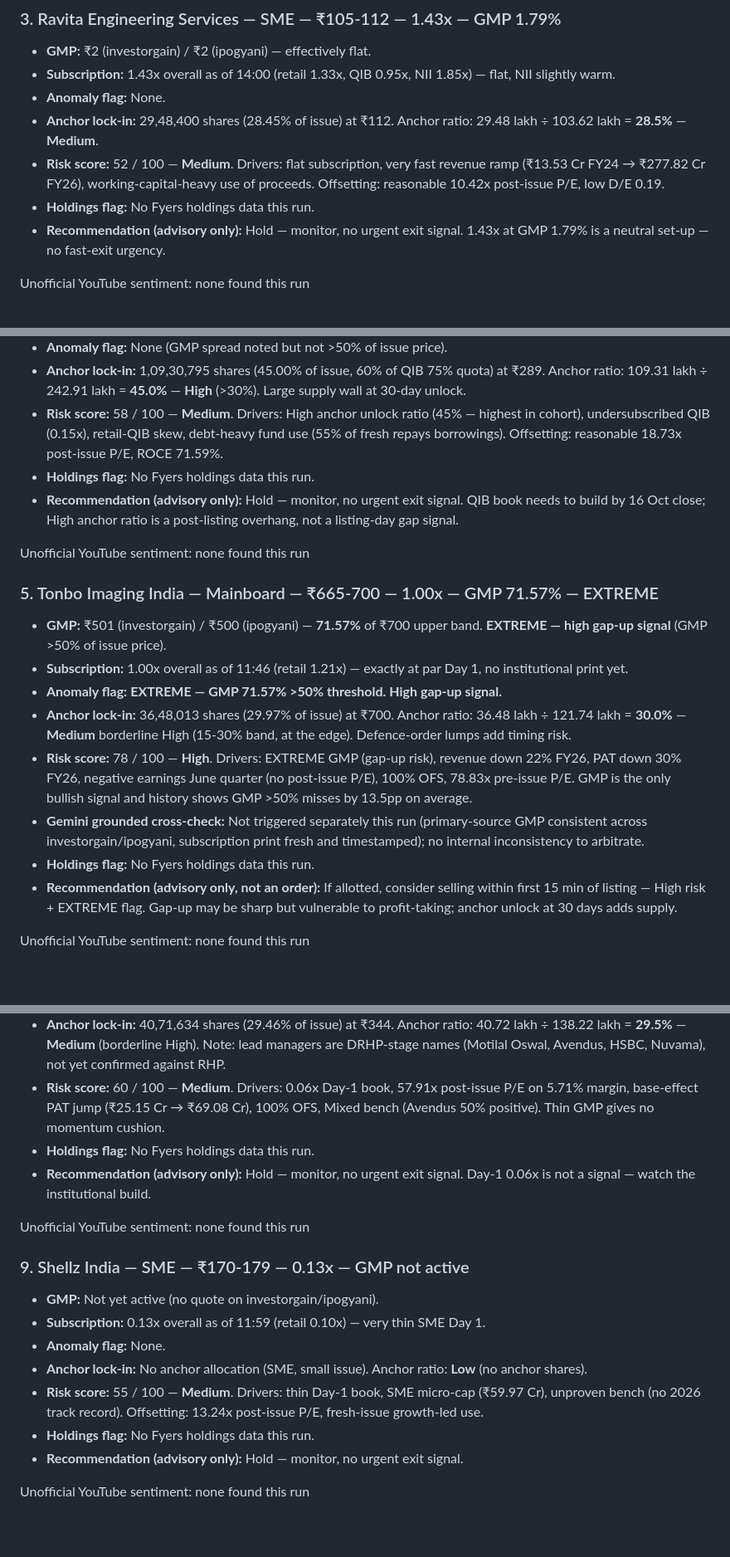
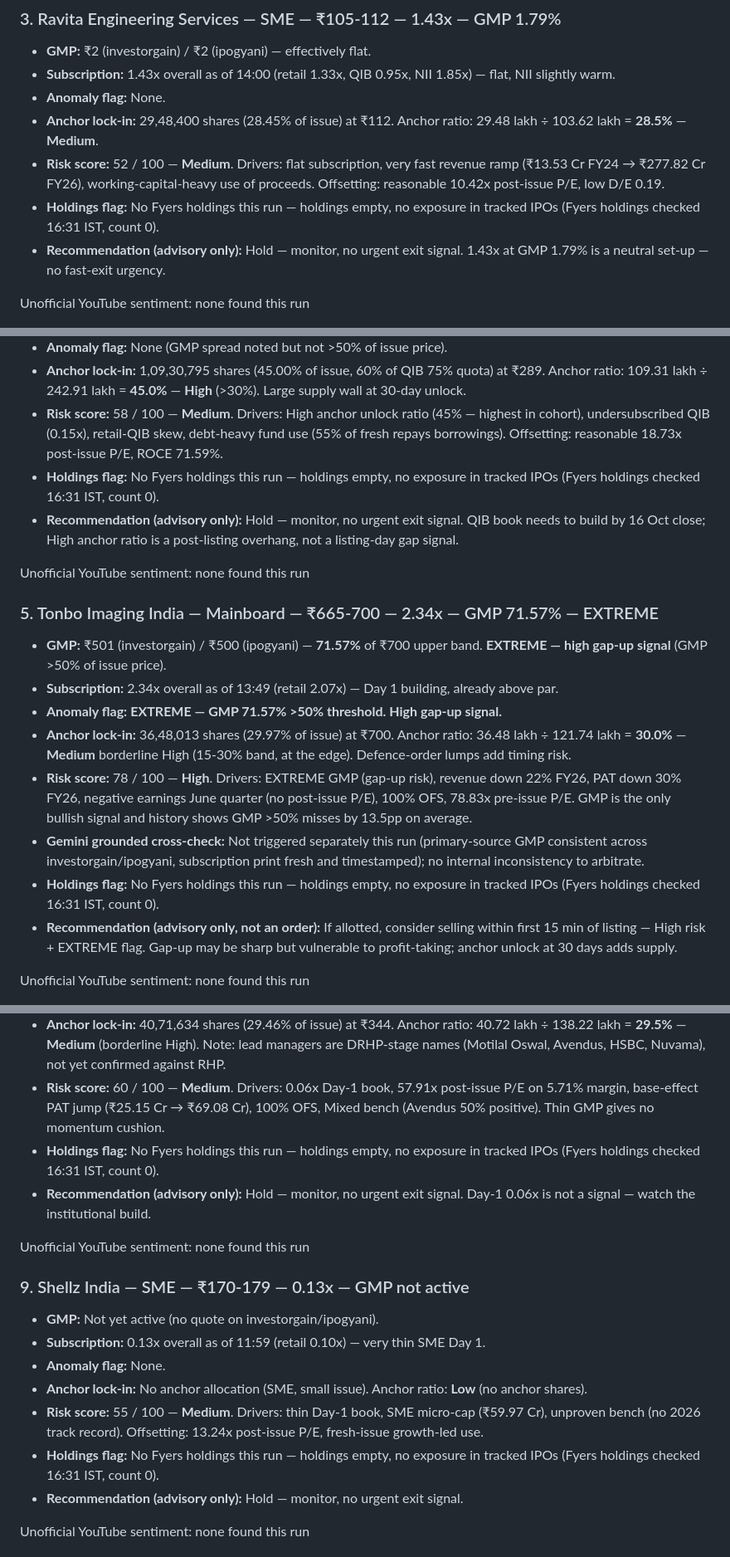
Before and after one commit to SushrutBhargava/India_ipo_summary_report, a Markdown page: listing-risk-desk-2026-10-15.md, 3 parts joined by grey strips. Shown at 83% size. Rendered like a GitHub page; blank space fills up the shorter version.

```diff
--- a/listing-risk-desk-2026-10-15.md
+++ b/listing-risk-desk-2026-10-15.md
@@ -62,7 +62,7 @@ Unofficial YouTube sentiment: none found this run
 - **Anomaly flag:** None.
 - **Anchor lock-in:** 29,48,400 shares (28.45% of issue) at ₹112. Anchor ratio: 29.48 lakh ÷ 103.62 lakh = **28.5%** — **Medium**.
 - **Risk score:** 52 / 100 — **Medium**. Drivers: flat subscription, very fast revenue ramp (₹13.53 Cr FY24 → ₹277.82 Cr FY26), working-capital-heavy use of proceeds. Offsetting: reasonable 10.42x post-issue P/E, low D/E 0.19.
-- **Holdings flag:** No Fyers holdings data this run.
+- **Holdings flag:** No Fyers holdings this run — holdings empty, no exposure in tracked IPOs (Fyers holdings checked 16:31 IST, count 0).
 - **Recommendation (advisory only):** Hold — monitor, no urgent exit signal. 1.43x at GMP 1.79% is a neutral set-up — no fast-exit urgency.
 
 Unofficial YouTube sentiment: none found this run
@@ -74,20 +74,20 @@ Unofficial YouTube sentiment: none found this run
 - **Anomaly flag:** None (GMP spread noted but not >50% of issue price).
 - **Anchor lock-in:** 1,09,30,795 shares (45.00% of issue, 60% of QIB 75% quota) at ₹289. Anchor ratio: 109.31 lakh ÷ 242.91 lakh = **45.0%** — **High** (>30%). Large supply wall at 30-day unlock.
 - **Risk score:** 58 / 100 — **Medium**. Drivers: High anchor unlock ratio (45% — highest in cohort), undersubscribed QIB (0.15x), retail-QIB skew, debt-heavy fund use (55% of fresh repays borrowings). Offsetting: reasonable 18.73x post-issue P/E, ROCE 71.59%.
-- **Holdings flag:** No Fyers holdings data this run.
+- **Holdings flag:** No Fyers holdings this run — holdings empty, no exposure in tracked IPOs (Fyers holdings checked 16:31 IST, count 0).
 - **Recommendation (advisory only):** Hold — monitor, no urgent exit signal. QIB book needs to build by 16 Oct close; High anchor ratio is a post-listing overhang, not a listing-day gap signal.
 
 Unofficial YouTube sentiment: none found this run
 
-### 5. Tonbo Imaging India — Mainboard — ₹665-700 — 1.00x — GMP 71.57% — EXTREME
+### 5. Tonbo Imaging India — Mainboard — ₹665-700 — 2.34x — GMP 71.57% — EXTREME
 
 - **GMP:** ₹501 (investorgain) / ₹500 (ipogyani) — **71.57%** of ₹700 upper band. **EXTREME — high gap-up signal** (GMP >50% of issue price).
-- **Subscription:** 1.00x overall as of 11:46 (retail 1.21x) — exactly at par Day 1, no institutional print yet.
+- **Subscription:** 2.34x overall as of 13:49 (retail 2.07x) — Day 1 building, already above par.
 - **Anomaly flag:** **EXTREME — GMP 71.57% >50% threshold. High gap-up signal.**
 - **Anchor lock-in:** 36,48,013 shares (29.97% of issue) at ₹700. Anchor ratio: 36.48 lakh ÷ 121.74 lakh = **30.0%** — **Medium** borderline High (15-30% band, at the edge). Defence-order lumps add timing risk.
 - **Risk score:** 78 / 100 — **High**. Drivers: EXTREME GMP (gap-up risk), revenue down 22% FY26, PAT down 30% FY26, negative earnings June quarter (no post-issue P/E), 100% OFS, 78.83x pre-issue P/E. GMP is the only bullish signal and history shows GMP >50% misses by 13.5pp on average.
 - **Gemini grounded cross-check:** Not triggered separately this run (primary-source GMP consistent across investorgain/ipogyani, subscription print fresh and timestamped); no internal inconsistency to arbitrate.
-- **Holdings flag:** No Fyers holdings data this run.
+- **Holdings flag:** No Fyers holdings this run — holdings empty, no exposure in tracked IPOs (Fyers holdings checked 16:31 IST, count 0).
 - **Recommendation (advisory only, not an order):** If allotted, consider selling within first 15 min of listing — High risk + EXTREME flag. Gap-up may be sharp but vulnerable to profit-taking; anchor unlock at 30 days adds supply.
 
 Unofficial YouTube sentiment: none found this run
@@ -123,7 +123,7 @@ Unofficial YouTube sentiment: none found this run
 - **Anomaly flag:** None.
 - **Anchor lock-in:** 40,71,634 shares (29.46% of issue) at ₹344. Anchor ratio: 40.72 lakh ÷ 138.22 lakh = **29.5%** — **Medium** (borderline High). Note: lead managers are DRHP-stage names (Motilal Oswal, Avendus, HSBC, Nuvama), not yet confirmed against RHP.
 - **Risk score:** 60 / 100 — **Medium**. Drivers: 0.06x Day-1 book, 57.91x post-issue P/E on 5.71% margin, base-effect PAT jump (₹25.15 Cr → ₹69.08 Cr), 100% OFS, Mixed bench (Avendus 50% positive). Thin GMP gives no momentum cushion.
-- **Holdings flag:** No Fyers holdings data this run.
+- **Holdings flag:** No Fyers holdings this run — holdings empty, no exposure in tracked IPOs (Fyers holdings checked 16:31 IST, count 0).
 - **Recommendation (advisory only):** Hold — monitor, no urgent exit signal. Day-1 0.06x is not a signal — watch the institutional build.
 
 Unofficial YouTube sentiment: none found this run
@@ -135,7 +135,7 @@ Unofficial YouTube sentiment: none found this run
 - **Anomaly flag:** None.
 - **Anchor lock-in:** No anchor allocation (SME, small issue). Anchor ratio: **Low** (no anchor shares).
 - **Risk score:** 55 / 100 — **Medium**. Drivers: thin Day-1 book, SME micro-cap (₹59.97 Cr), unproven bench (no 2026 track record). Offsetting: 13.24x post-issue P/E, fresh-issue growth-led use.
-- **Holdings flag:** No Fyers holdings data this run.
+- **Holdings flag:** No Fyers holdings this run — holdings empty, no exposure in tracked IPOs (Fyers holdings checked 16:31 IST, count 0).
 - **Recommendation (advisory only):** Hold — monitor, no urgent exit signal.
 
 Unofficial YouTube sentiment: none found this run
```
Also changed, not shown: other parts of listing-risk-desk-2026-10-15.md (+18 -18 lines), IPO Ledger Task.md (+4 -0 lines).
